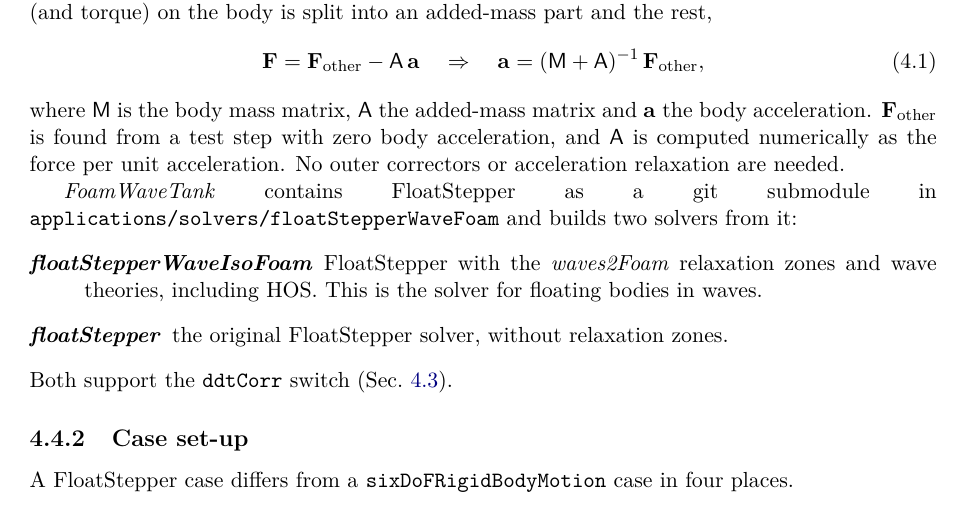
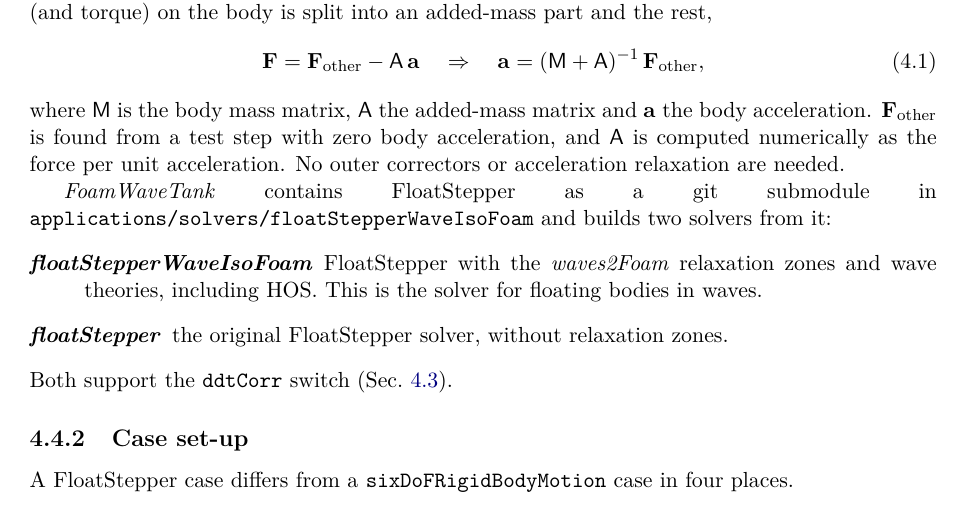
Before and after one commit to Saliyar/FoamWaveTankv2, a LaTeX thesis (doc/manual/FoamWaveTank_Manual.tex, which reads doc/manual/chapters/04_solvers.tex): part of page 17 of 25, cut so that both start at the same text. Compiled offline with pdfLaTeX.

Commit message:
Rename the FloatStepper submodule folder to floatStepperWaveIsoFoam
applications/solvers/floatStepperWaveFoam -> floatStepperWaveIsoFoam, the
name of the solver it builds. Updated .gitmodules (name and path),
Allwmake, Allwclean, the MoorDyn include paths of moorDynR1/R2SixDoF and
the manual.

Existing clones: after git pull, run
  git submodule sync && git submodule update --init
(Allwmake does this) and delete the old, now untracked
applications/solvers/floatStepperWaveFoam folder.

Co-Authored-By: Claude Opus 5.5 <noreply@anthropic.com>

```diff
--- a/doc/manual/chapters/04_solvers.tex
+++ b/doc/manual/chapters/04_solvers.tex
@@ -90,7 +90,7 @@ acceleration, and $\mathsf A$ is computed numerically as the force per unit acce
 outer correctors or acceleration relaxation are needed.
 
 \fwt{} contains FloatStepper as a git submodule in
-\file{applications/solvers/floatStepperWaveFoam} and builds two solvers from it:
+\file{applications/solvers/floatStepperWaveIsoFoam} and builds two solvers from it:
 \begin{description}
   \item[\app{floatStepperWaveIsoFoam}] FloatStepper with the \wtwof{} relaxation zones and wave
     theories, including HOS. This is the solver for floating bodies in waves.
```
Also changed, not shown: doc/manual/chapters/01_introduction.tex (+1 -1 lines), doc/manual/FoamWaveTank_Manual.pdf, 5 other files.
